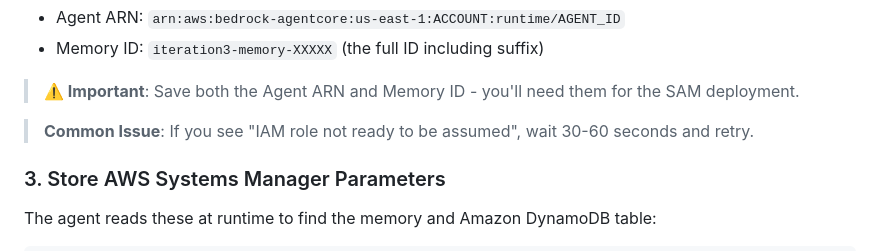
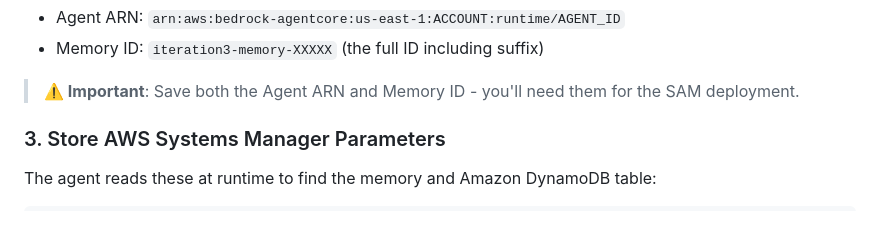
Before and after one commit to aws-samples/sample-ai-agent-architectures-agentcore, a Markdown page: iteration-3/README.md, the part around the change. Rendered like a GitHub page; blank space fills up the shorter version.

Commit message:
Cleaning up README

```diff
--- a/iteration-3/README.md
+++ b/iteration-3/README.md
@@ -83,7 +83,6 @@ Note the Agent ARN and Memory ID from the output:
 
 > **⚠️ Important**: Save both the Agent ARN and Memory ID - you'll need them for the SAM deployment.
 
-> **Common Issue**: If you see "IAM role not ready to be assumed", wait 30-60 seconds and retry.
 
 ### 3. Store AWS Systems Manager Parameters
 
```
